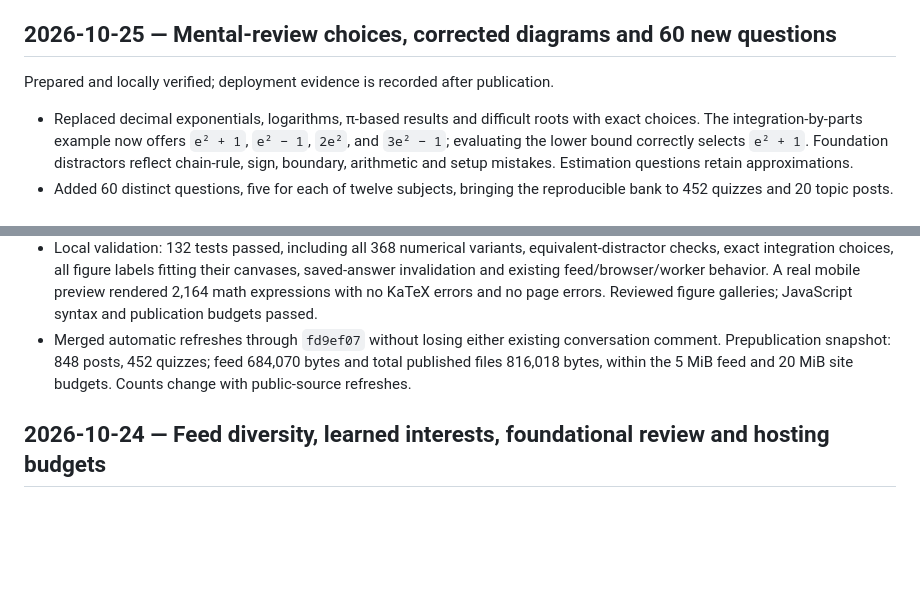
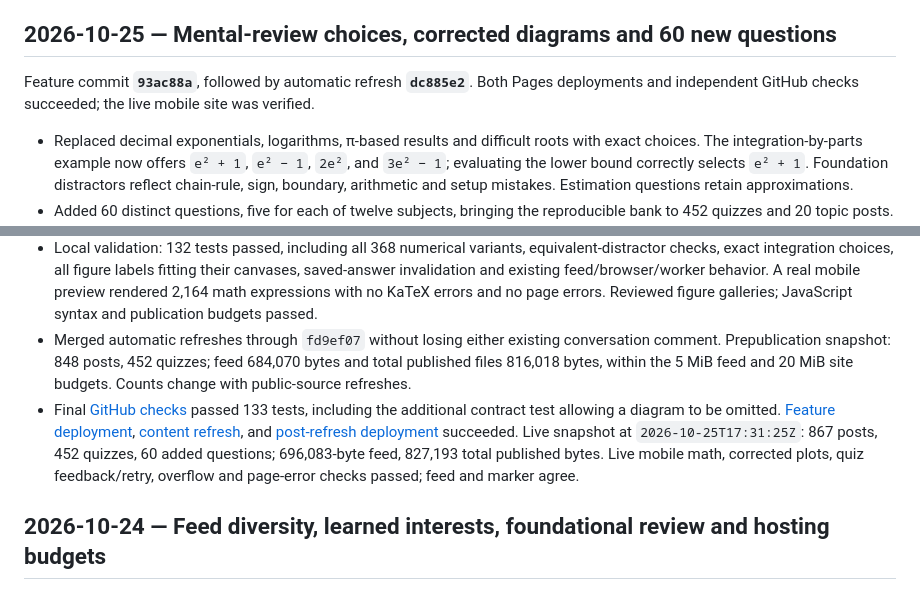
Before and after one commit to floogle11/scrollforge, a Markdown page: CHANGELOG.md, 2 parts joined by grey strips. GitHub-like rendering; blank space fills up the shorter version.

Commit message:
Record verified mental-review release and deployment

```diff
--- a/CHANGELOG.md
+++ b/CHANGELOG.md
@@ -4,7 +4,7 @@ Dates below use America/Denver. The evening releases on October 24, 2026 corresp
 
 ## 2026-10-25 — Mental-review choices, corrected diagrams and 60 new questions
 
-Prepared and locally verified; deployment evidence is recorded after publication.
+Feature commit **`93ac88a`**, followed by automatic refresh **`dc885e2`**. Both Pages deployments and independent GitHub checks succeeded; the live mobile site was verified.
 
 - Replaced decimal exponentials, logarithms, π-based results and difficult roots with exact choices. The integration-by-parts example now offers `e² + 1`, `e² − 1`, `2e²`, and `3e² − 1`; evaluating the lower bound correctly selects `e² + 1`. Foundation distractors reflect chain-rule, sign, boundary, arithmetic and setup mistakes. Estimation questions retain approximations.
 - Added 60 distinct questions, five for each of twelve subjects, bringing the reproducible bank to 452 quizzes and 20 topic posts. Topics include implicit differentiation, telescoping series, Green's theorem, rank/nullity, forced IVPs, friction, Gauss's law, buoyancy, entropy, tipping, buckling and damped frequency. Stable IDs and merge behavior preserve conversations.
@@ -13,6 +13,7 @@ Prepared and locally verified; deployment evidence is recorded after publication
 - Saved-answer signatures now include question text and the correct index as well as options, preventing stale feedback after content corrections. Bumped the offline shell to v9 and cached the separate diagram renderer.
 - Local validation: 132 tests passed, including all 368 numerical variants, equivalent-distractor checks, exact integration choices, all figure labels fitting their canvases, saved-answer invalidation and existing feed/browser/worker behavior. A real mobile preview rendered 2,164 math expressions with no KaTeX errors and no page errors. Reviewed figure galleries; JavaScript syntax and publication budgets passed.
 - Merged automatic refreshes through `fd9ef07` without losing either existing conversation comment. Prepublication snapshot: 848 posts, 452 quizzes; feed 684,070 bytes and total published files 816,018 bytes, within the 5 MiB feed and 20 MiB site budgets. Counts change with public-source refreshes.
+- Final [GitHub checks](https://github.com/floogle11/scrollforge/actions/runs/40216856160) passed 133 tests, including the additional contract test allowing a diagram to be omitted. [Feature deployment](https://github.com/floogle11/scrollforge/actions/runs/40216856179), [content refresh](https://github.com/floogle11/scrollforge/actions/runs/40216856217), and [post-refresh deployment](https://github.com/floogle11/scrollforge/actions/runs/40216886871) succeeded. Live snapshot at `2026-10-25T17:31:25Z`: 867 posts, 452 quizzes, 60 added questions; 696,083-byte feed, 827,193 total published bytes. Live mobile math, corrected plots, quiz feedback/retry, overflow and page-error checks passed; feed and marker agree.
 
 ## 2026-10-24 — Feed diversity, learned interests, foundational review and hosting budgets
 
```
Also changed, not shown: MEMORY.md (+7 -5 lines).
